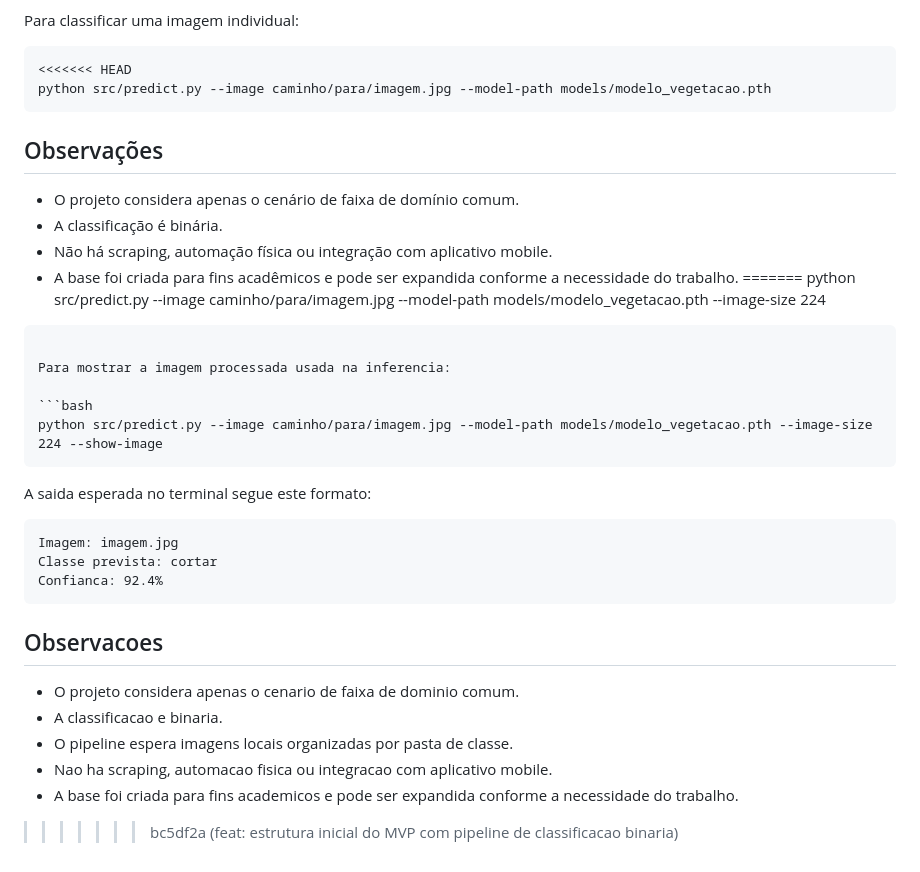
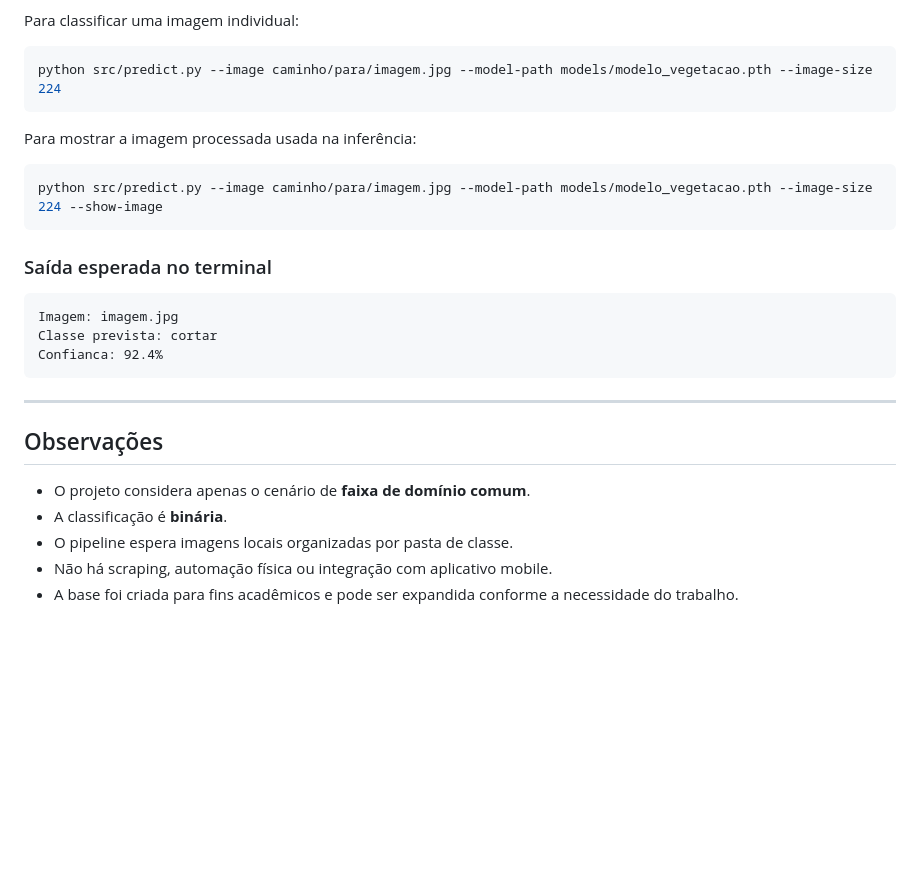
Before and after one commit to matheeusvx/CHALLENGE-CCR-2026, a Markdown page: README.md, the part around one of its changes. Rendered like a GitHub page; blank space fills up the shorter version.

````diff
--- a/README.md
+++ b/README.md
@@ -181,27 +122,16 @@ O script exibe metricas de classificacao e salva a matriz de confusao em `output
 Para classificar uma imagem individual:
 
 ```bash
-<<<<<<< HEAD
-python src/predict.py --image caminho/para/imagem.jpg --model-path models/modelo_vegetacao.pth
-```
-
-## Observações
-
-- O projeto considera apenas o cenário de faixa de domínio comum.
-- A classificação é binária.
-- Não há scraping, automação física ou integração com aplicativo mobile.
-- A base foi criada para fins acadêmicos e pode ser expandida conforme a necessidade do trabalho.
-=======
 python src/predict.py --image caminho/para/imagem.jpg --model-path models/modelo_vegetacao.pth --image-size 224
 ```
 
-Para mostrar a imagem processada usada na inferencia:
+Para mostrar a imagem processada usada na inferência:
 
 ```bash
 python src/predict.py --image caminho/para/imagem.jpg --model-path models/modelo_vegetacao.pth --image-size 224 --show-image
 ```
 
-A saida esperada no terminal segue este formato:
+### Saída esperada no terminal
 
 ```text
 Imagem: imagem.jpg
@@ -209,11 +139,12 @@ Classe prevista: cortar
 Confianca: 92.4%
 ```
 
-## Observacoes
+---
 
-- O projeto considera apenas o cenario de faixa de dominio comum.
-- A classificacao e binaria.
+## Observações
+
+- O projeto considera apenas o cenário de **faixa de domínio comum**.
+- A classificação é **binária**.
 - O pipeline espera imagens locais organizadas por pasta de classe.
-- Nao ha scraping, automacao fisica ou integracao com aplicativo mobile.
-- A base foi criada para fins academicos e pode ser expandida conforme a necessidade do trabalho.
->>>>>>> bc5df2a (feat: estrutura inicial do MVP com pipeline de classificacao binaria)
+- Não há scraping, automação física ou integração com aplicativo mobile.
+- A base foi criada para fins acadêmicos e pode ser expandida conforme a necessidade do trabalho.
````
Also changed, not shown: other parts of README.md (+50 -109 lines).
